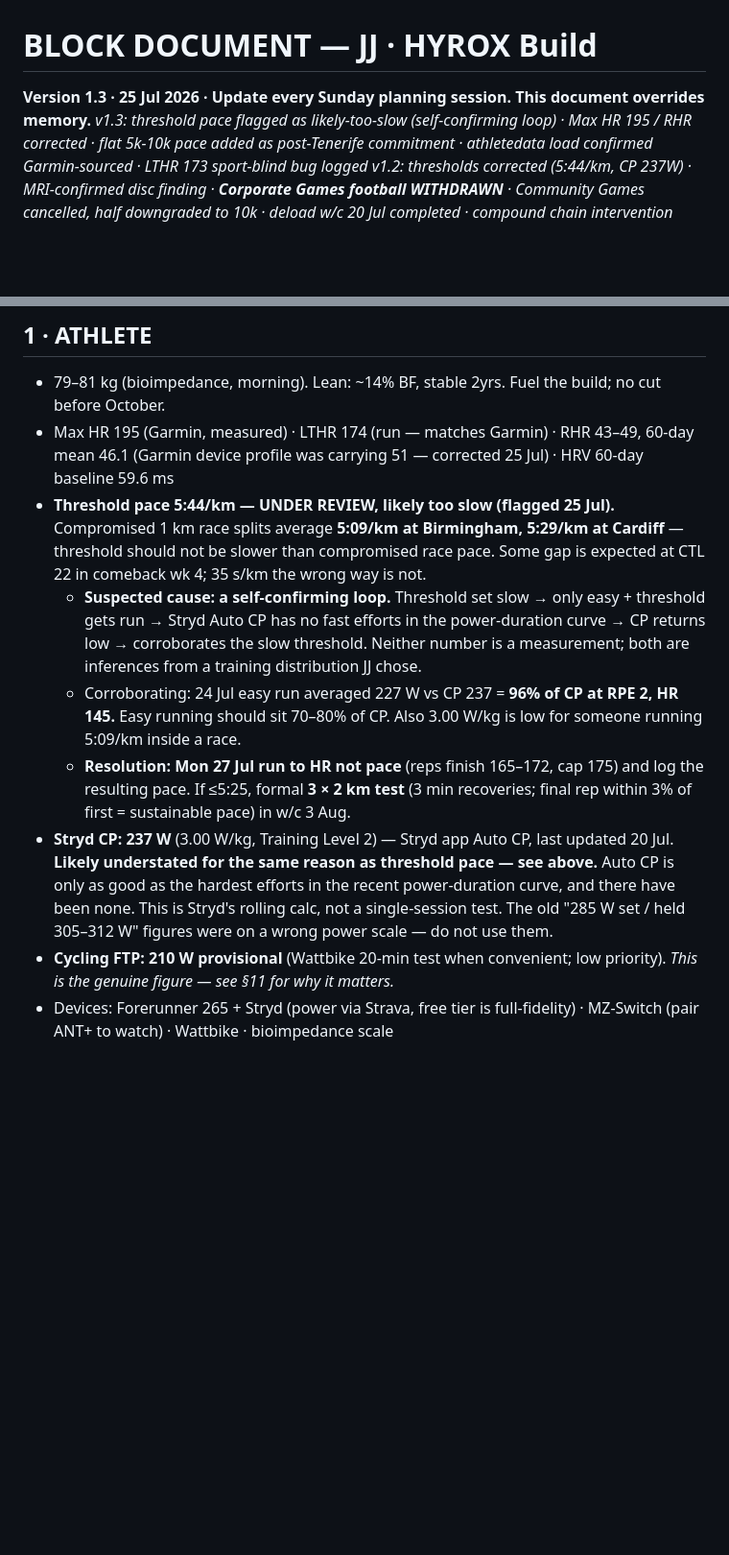
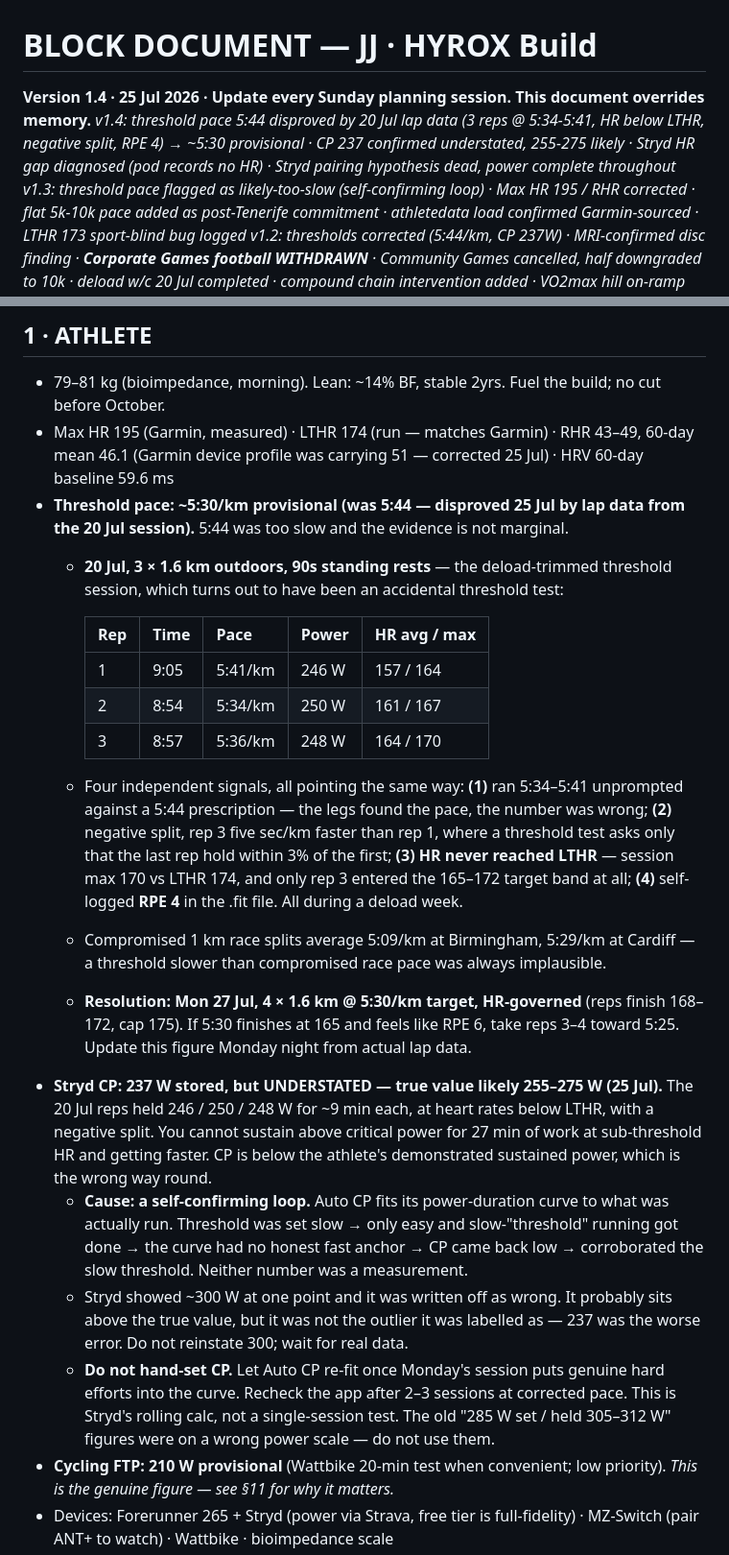
Before and after one commit to jamiejones2766/session, a Markdown page: block-document.md, 2 parts joined by grey strips. Shown at 96% size. GitHub-like rendering; blank space fills up the shorter version.

Commit message:
Revise block document to version 1.4
Updated version from 1.3 to 1.4 with revised threshold pace and Stryd CP values based on recent data analysis.

```diff
--- a/block-document.md
+++ b/block-document.md
@@ -1,5 +1,6 @@
 # BLOCK DOCUMENT — JJ · HYROX Build
-**Version 1.3 · 25 Jul 2026 · Update every Sunday planning session. This document overrides memory.**
+**Version 1.4 · 25 Jul 2026 · Update every Sunday planning session. This document overrides memory.**
+*v1.4: threshold pace 5:44 disproved by 20 Jul lap data (3 reps @ 5:34-5:41, HR below LTHR, negative split, RPE 4) → ~5:30 provisional · CP 237 confirmed understated, 255-275 likely · Stryd HR gap diagnosed (pod records no HR) · Stryd pairing hypothesis dead, power complete throughout*
 *v1.3: threshold pace flagged as likely-too-slow (self-confirming loop) · Max HR 195 / RHR corrected · flat 5k-10k pace added as post-Tenerife commitment · athletedata load confirmed Garmin-sourced · LTHR 173 sport-blind bug logged*
 *v1.2: thresholds corrected (5:44/km, CP 237W) · MRI-confirmed disc finding · **Corporate Games football WITHDRAWN** · Community Games cancelled, half downgraded to 10k · deload w/c 20 Jul completed · compound chain intervention added · VO2max hill on-ramp agreed · athletedata bug/fix logged · week template updated*
 *v1.1: full event calendar added · Birmingham station-collapse analysis · race pacing rule · Tenerife confirmed 4 Sep · phase map*
@@ -10,11 +11,22 @@
 
 - 79–81 kg (bioimpedance, morning). Lean: ~14% BF, stable 2yrs. Fuel the build; no cut before October.
 - Max HR 195 (Garmin, measured) · LTHR 174 (run — matches Garmin) · RHR 43–49, 60-day mean 46.1 (Garmin device profile was carrying 51 — corrected 25 Jul) · HRV 60-day baseline 59.6 ms
-- **Threshold pace 5:44/km — UNDER REVIEW, likely too slow (flagged 25 Jul).** Compromised 1 km race splits average **5:09/km at Birmingham, 5:29/km at Cardiff** — threshold should not be slower than compromised race pace. Some gap is expected at CTL 22 in comeback wk 4; 35 s/km the wrong way is not.
-  - **Suspected cause: a self-confirming loop.** Threshold set slow → only easy + threshold gets run → Stryd Auto CP has no fast efforts in the power-duration curve → CP returns low → corroborates the slow threshold. Neither number is a measurement; both are inferences from a training distribution JJ chose.
-  - Corroborating: 24 Jul easy run averaged 227 W vs CP 237 = **96% of CP at RPE 2, HR 145.** Easy running should sit 70–80% of CP. Also 3.00 W/kg is low for someone running 5:09/km inside a race.
-  - **Resolution: Mon 27 Jul run to HR not pace** (reps finish 165–172, cap 175) and log the resulting pace. If ≤5:25, formal **3 × 2 km test** (3 min recoveries; final rep within 3% of first = sustainable pace) in w/c 3 Aug.
-- **Stryd CP: 237 W** (3.00 W/kg, Training Level 2) — Stryd app Auto CP, last updated 20 Jul. **Likely understated for the same reason as threshold pace — see above.** Auto CP is only as good as the hardest efforts in the recent power-duration curve, and there have been none. This is Stryd's rolling calc, not a single-session test. The old "285 W set / held 305–312 W" figures were on a wrong power scale — do not use them.
+- **Threshold pace: ~5:30/km provisional (was 5:44 — disproved 25 Jul by lap data from the 20 Jul session).** 5:44 was too slow and the evidence is not marginal.
+  - **20 Jul, 3 × 1.6 km outdoors, 90s standing rests** — the deload-trimmed threshold session, which turns out to have been an accidental threshold test:
+
+    | Rep | Time | Pace | Power | HR avg / max |
+    |---|---|---|---|---|
+    | 1 | 9:05 | 5:41/km | 246 W | 157 / 164 |
+    | 2 | 8:54 | 5:34/km | 250 W | 161 / 167 |
+    | 3 | 8:57 | 5:36/km | 248 W | 164 / 170 |
+
+  - Four independent signals, all pointing the same way: **(1)** ran 5:34–5:41 unprompted against a 5:44 prescription — the legs found the pace, the number was wrong; **(2)** negative split, rep 3 five sec/km faster than rep 1, where a threshold test asks only that the last rep hold within 3% of the first; **(3)** **HR never reached LTHR** — session max 170 vs LTHR 174, and only rep 3 entered the 165–172 target band at all; **(4)** self-logged **RPE 4** in the .fit file. All during a deload week.
+  - Compromised 1 km race splits average 5:09/km at Birmingham, 5:29/km at Cardiff — a threshold slower than compromised race pace was always implausible.
+  - **Resolution: Mon 27 Jul, 4 × 1.6 km @ 5:30/km target, HR-governed** (reps finish 168–172, cap 175). If 5:30 finishes at 165 and feels like RPE 6, take reps 3–4 toward 5:25. Update this figure Monday night from actual lap data.
+- **Stryd CP: 237 W stored, but UNDERSTATED — true value likely 255–275 W (25 Jul).** The 20 Jul reps held 246 / 250 / 248 W for ~9 min each, at heart rates below LTHR, with a negative split. You cannot sustain above critical power for 27 min of work at sub-threshold HR and getting faster. CP is below the athlete's demonstrated sustained power, which is the wrong way round.
+  - **Cause: a self-confirming loop.** Auto CP fits its power-duration curve to what was actually run. Threshold was set slow → only easy and slow-"threshold" running got done → the curve had no honest fast anchor → CP came back low → corroborated the slow threshold. Neither number was a measurement.
+  - Stryd showed ~300 W at one point and it was written off as wrong. It probably sits above the true value, but it was not the outlier it was labelled as — 237 was the worse error. Do not reinstate 300; wait for real data.
+  - **Do not hand-set CP.** Let Auto CP re-fit once Monday's session puts genuine hard efforts into the curve. Recheck the app after 2–3 sessions at corrected pace. This is Stryd's rolling calc, not a single-session test. The old "285 W set / held 305–312 W" figures were on a wrong power scale — do not use them.
 - **Cycling FTP: 210 W provisional** (Wattbike 20-min test when convenient; low priority). *This is the genuine figure — see §11 for why it matters.*
 - Devices: Forerunner 265 + Stryd (power via Strava, free tier is full-fidelity) · MZ-Switch (pair ANT+ to watch) · Wattbike · bioimpedance scale
 - **Data authority: Garmin Connect > Strava > athletedata** when values conflict. Nuance: Garmin FIT webhooks are unreliable for *file delivery*, so Strava often has the file first — but Garmin remains authoritative for *values*. Don't read "Strava has the file" as "Strava is right."
```
Also changed, not shown: other parts of block-document.md (+2 -0 lines).
